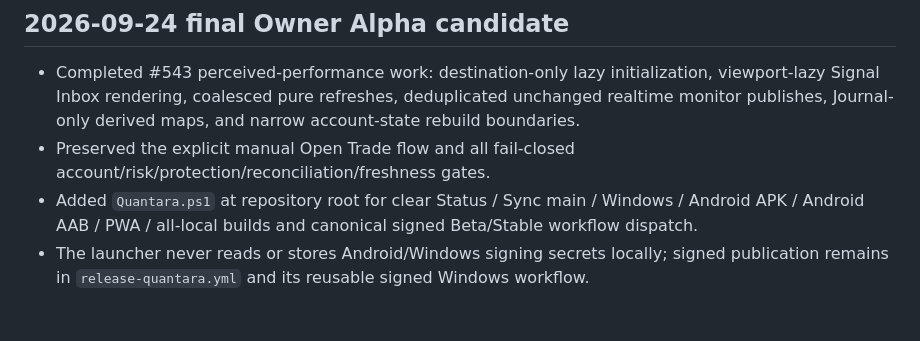
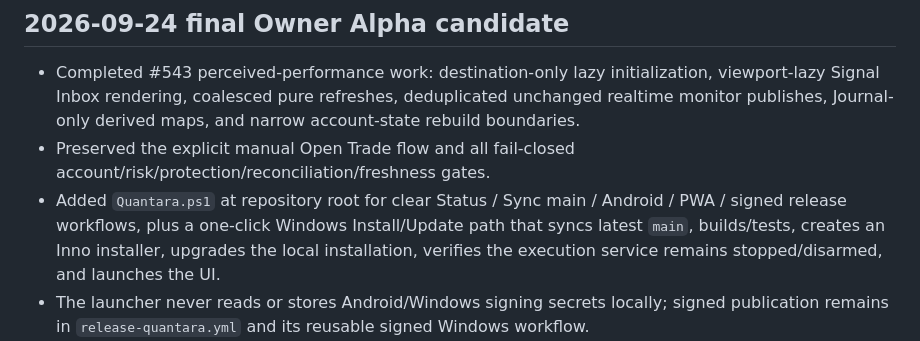
Before and after one commit to Hamrez95/Quantara, a Markdown page: docs/releases/1.2.0-rc.3.md, the part around the change. Drawn GitHub-style; blank space fills up the shorter version.

Commit message:
docs(release): document one-click Windows update

```diff
--- a/docs/releases/1.2.0-rc.3.md
+++ b/docs/releases/1.2.0-rc.3.md
@@ -6,7 +6,7 @@ Software candidate SHA: `5d60dde9d9200fb4fd5dac96b70142e6e9f87404`
 
 - Completed #543 perceived-performance work: destination-only lazy initialization, viewport-lazy Signal Inbox rendering, coalesced pure refreshes, deduplicated unchanged realtime monitor publishes, Journal-only derived maps, and narrow account-state rebuild boundaries.
 - Preserved the explicit manual Open Trade flow and all fail-closed account/risk/protection/reconciliation/freshness gates.
-- Added `Quantara.ps1` at repository root for clear Status / Sync main / Windows / Android APK / Android AAB / PWA / all-local builds and canonical signed Beta/Stable workflow dispatch.
+- Added `Quantara.ps1` at repository root for clear Status / Sync main / Android / PWA / signed release workflows, plus a one-click Windows Install/Update path that syncs latest `main`, builds/tests, creates an Inno installer, upgrades the local installation, verifies the execution service remains stopped/disarmed, and launches the UI.
 - The launcher never reads or stores Android/Windows signing secrets locally; signed publication remains in `release-quantara.yml` and its reusable signed Windows workflow.
 - Stable publication still requires explicit owner confirmation after local/device review.
 - Performance evidence is recorded in `docs/performance/owner-alpha-client-performance-2026-09-24.md`.
```
